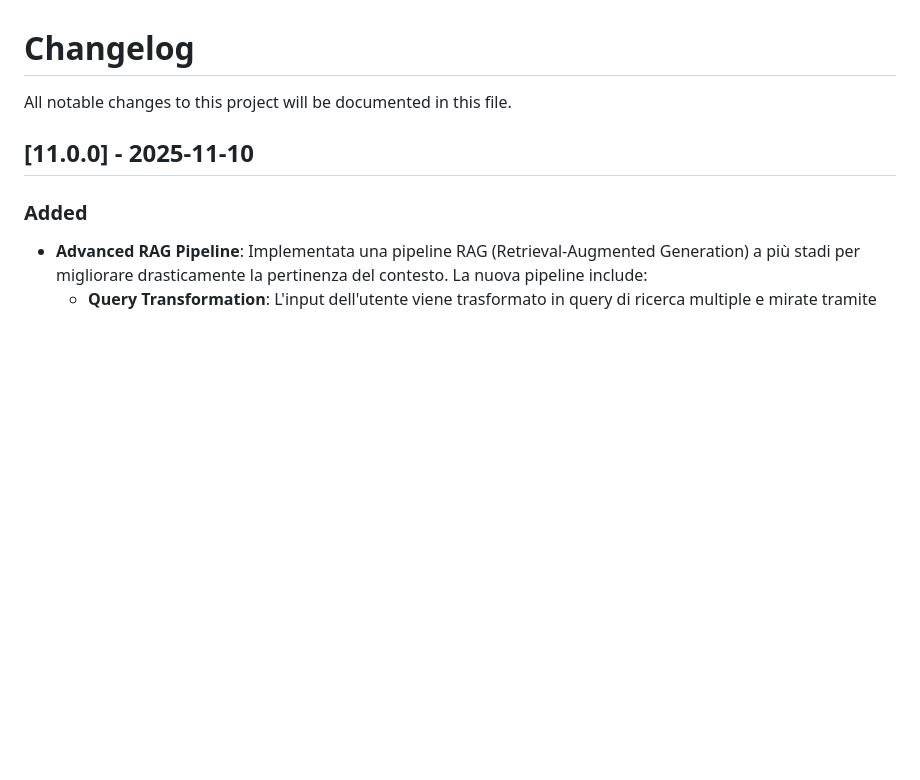
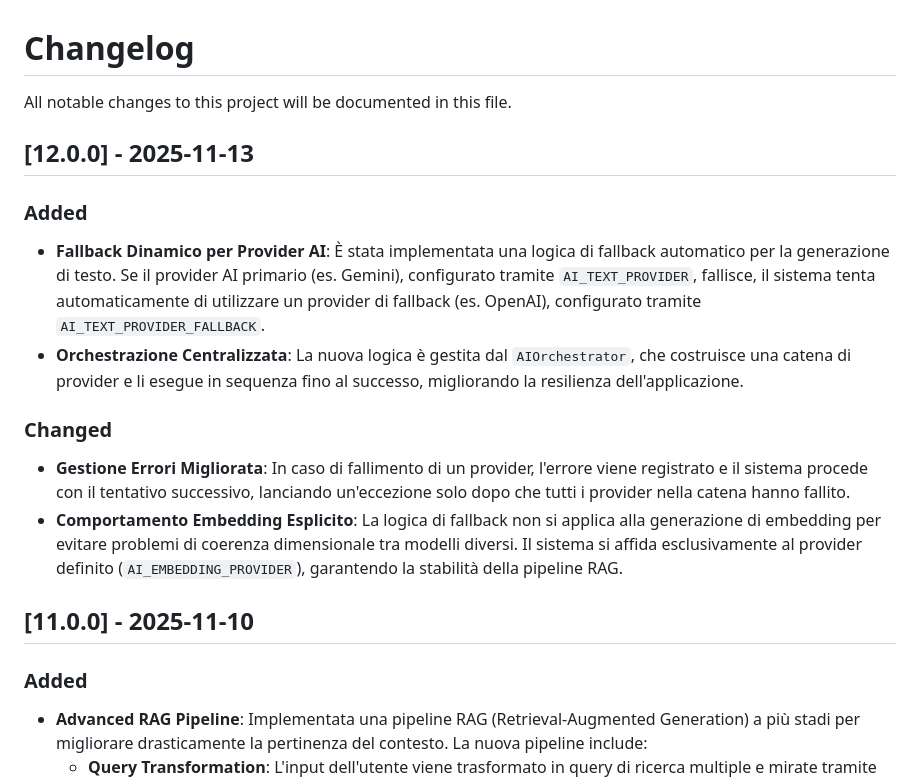
Before and after one commit to krea424/Rec2pdf, a Markdown page: CHANGELOG.md, the part around the change. Rendered like a GitHub page; blank space fills up the shorter version.

```diff
--- a/CHANGELOG.md
+++ b/CHANGELOG.md
@@ -1,5 +1,15 @@
 # Changelog
 All notable changes to this project will be documented in this file.
+
+## [12.0.0] - 2025-11-13
+
+### Added
+- **Fallback Dinamico per Provider AI**: È stata implementata una logica di fallback automatico per la generazione di testo. Se il provider AI primario (es. Gemini), configurato tramite `AI_TEXT_PROVIDER`, fallisce, il sistema tenta automaticamente di utilizzare un provider di fallback (es. OpenAI), configurato tramite `AI_TEXT_PROVIDER_FALLBACK`.
+- **Orchestrazione Centralizzata**: La nuova logica è gestita dal `AIOrchestrator`, che costruisce una catena di provider e li esegue in sequenza fino al successo, migliorando la resilienza dell'applicazione.
+
+### Changed
+- **Gestione Errori Migliorata**: In caso di fallimento di un provider, l'errore viene registrato e il sistema procede con il tentativo successivo, lanciando un'eccezione solo dopo che tutti i provider nella catena hanno fallito.
+- **Comportamento Embedding Esplicito**: La logica di fallback non si applica alla generazione di embedding per evitare problemi di coerenza dimensionale tra modelli diversi. Il sistema si affida esclusivamente al provider definito (`AI_EMBEDDING_PROVIDER`), garantendo la stabilità della pipeline RAG.
 
 ## [11.0.0] - 2025-11-10
 
```
Also changed, not shown: README.md (+11 -7 lines).
